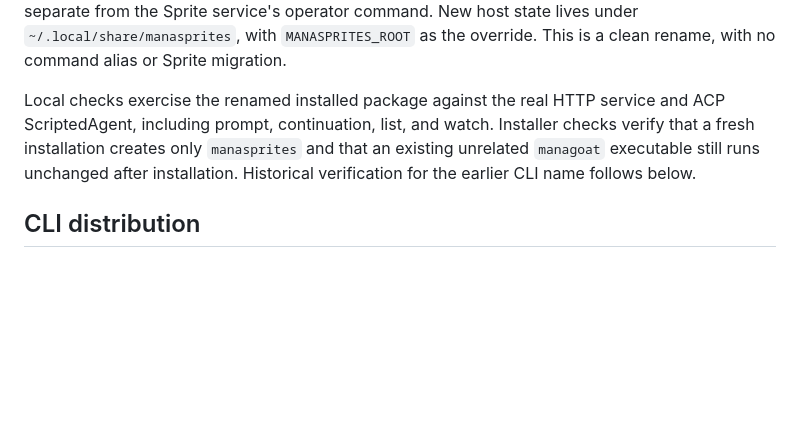
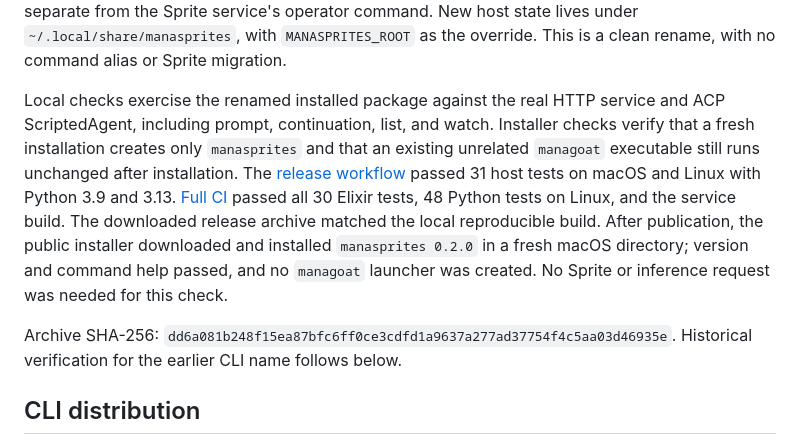
Before and after one commit to managoat/managoat_sprite, a Markdown page: docs/acceptance.md, the part around one of its changes. Drawn GitHub-style; blank space fills up the shorter version.

Commit message:
Record verified Manasprites release

```diff
--- a/docs/acceptance.md
+++ b/docs/acceptance.md
@@ -17,6 +17,16 @@ Local checks exercise the renamed installed package against the real HTTP servic
 and ACP ScriptedAgent, including prompt, continuation, list, and watch. Installer
 checks verify that a fresh installation creates only `manasprites` and that an
 existing unrelated `managoat` executable still runs unchanged after installation.
+The [release workflow](https://github.com/managoat/managoat_sprite/actions/runs/34201336513)
+passed 31 host tests on macOS and Linux with Python 3.9 and 3.13.
+[Full CI](https://github.com/managoat/managoat_sprite/actions/runs/34201336541)
+passed all 30 Elixir tests, 48 Python tests on Linux, and the service build.
+The downloaded release archive matched the local reproducible build. After
+publication, the public installer downloaded and installed `manasprites 0.2.0`
+in a fresh macOS directory; version and command help passed, and no `managoat`
+launcher was created. No Sprite or inference request was needed for this check.
+
+Archive SHA-256: `dd6a081b248f15ea87bfc6ff0ce3cdfd1a9637a277ad37754f4c5aa03d46935e`.
 Historical verification for the earlier CLI name follows below.
 
 ## CLI distribution
```
Also changed, not shown: other parts of docs/acceptance.md (+1 -1 lines).
